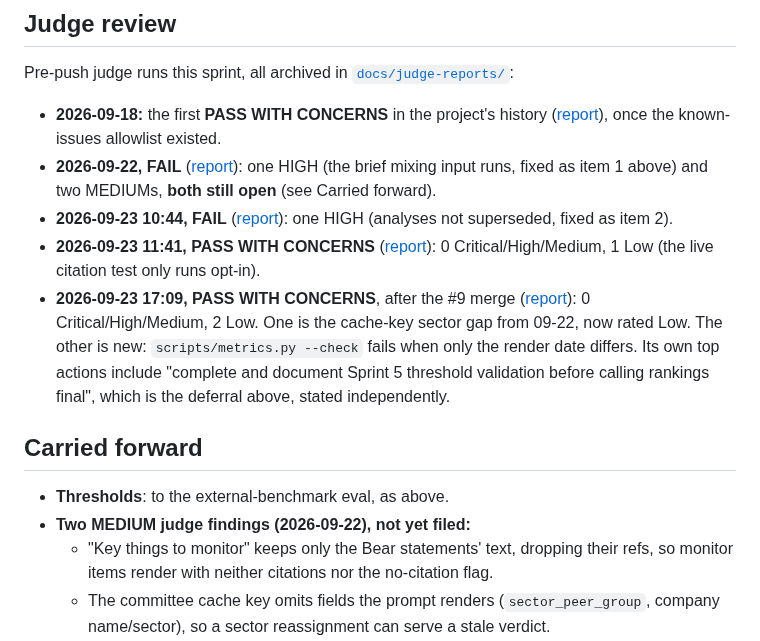
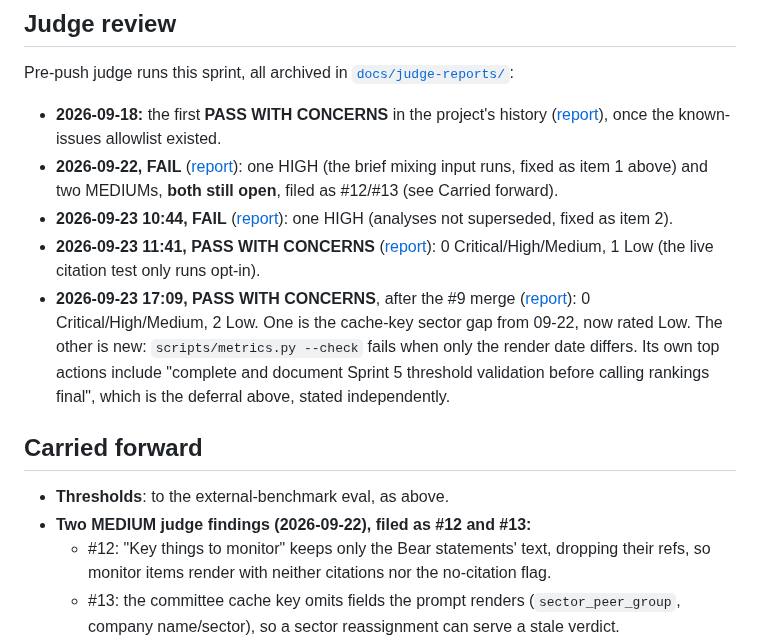
Before and after one commit to petehawtree/moat, a Markdown page: docs/sprints/sprint-5.md, the part around one of its changes. Rendered like a GitHub page.

```diff
--- a/docs/sprints/sprint-5.md
+++ b/docs/sprints/sprint-5.md
@@ -197,7 +197,7 @@ Pre-push judge runs this sprint, all archived in
   once the known-issues allowlist existed.
 - **2026-09-22, FAIL** ([report](../judge-reports/judge-report-sprint-5-20260922-184711.md)):
   one HIGH (the brief mixing input runs, fixed as item 1 above) and two
-  MEDIUMs, **both still open** (see Carried forward).
+  MEDIUMs, **both still open**, filed as #12/#13 (see Carried forward).
 - **2026-09-23 10:44, FAIL** ([report](../judge-reports/judge-report-sprint-5-20260923-104446.md)):
   one HIGH (analyses not superseded, fixed as item 2).
 - **2026-09-23 11:41, PASS WITH CONCERNS** ([report](../judge-reports/judge-report-sprint-5-20260923-114138.md)):
@@ -213,10 +213,10 @@ Pre-push judge runs this sprint, all archived in
 ## Carried forward
 
 - **Thresholds**: to the external-benchmark eval, as above.
-- **Two MEDIUM judge findings (2026-09-22), not yet filed:**
-  - "Key things to monitor" keeps only the Bear statements' text, dropping
+- **Two MEDIUM judge findings (2026-09-22), filed as #12 and #13:**
+  - #12: "Key things to monitor" keeps only the Bear statements' text, dropping
     their refs, so monitor items render with neither citations nor the
     no-citation flag.
-  - The committee cache key omits fields the prompt renders
+  - #13: the committee cache key omits fields the prompt renders
     (`sector_peer_group`, company name/sector), so a sector reassignment
     can serve a stale verdict.
```
Also changed, not shown: other parts of docs/sprints/sprint-5.md (+1 -1 lines), README.md (+11 -9 lines), docs/known-issues.md (+3 -0 lines), docs/img/committee-brief.jpg, docs/img/overview.jpg, docs/img/universe-screening.jpg, docs/img/valuation.jpg, 2 other files.
